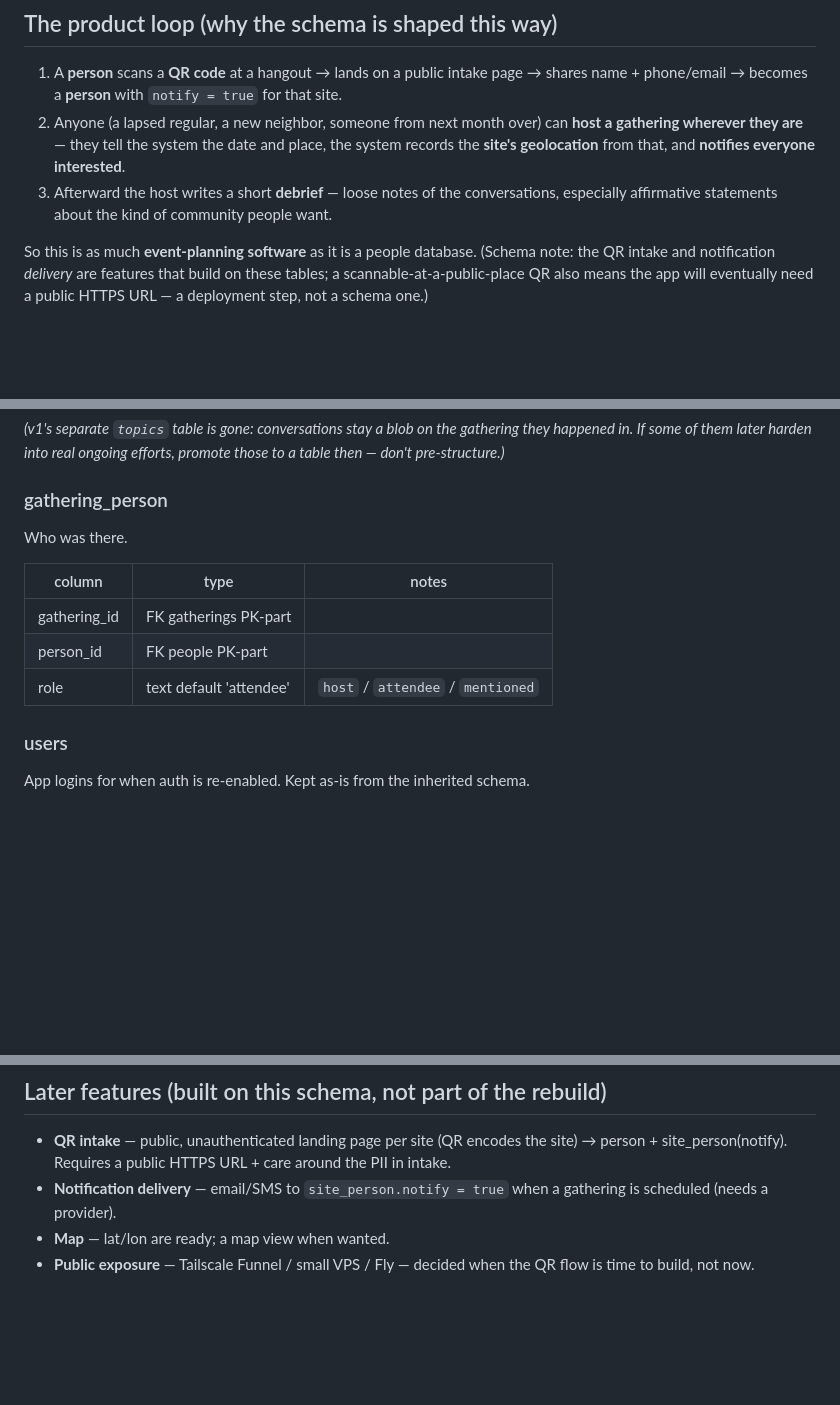
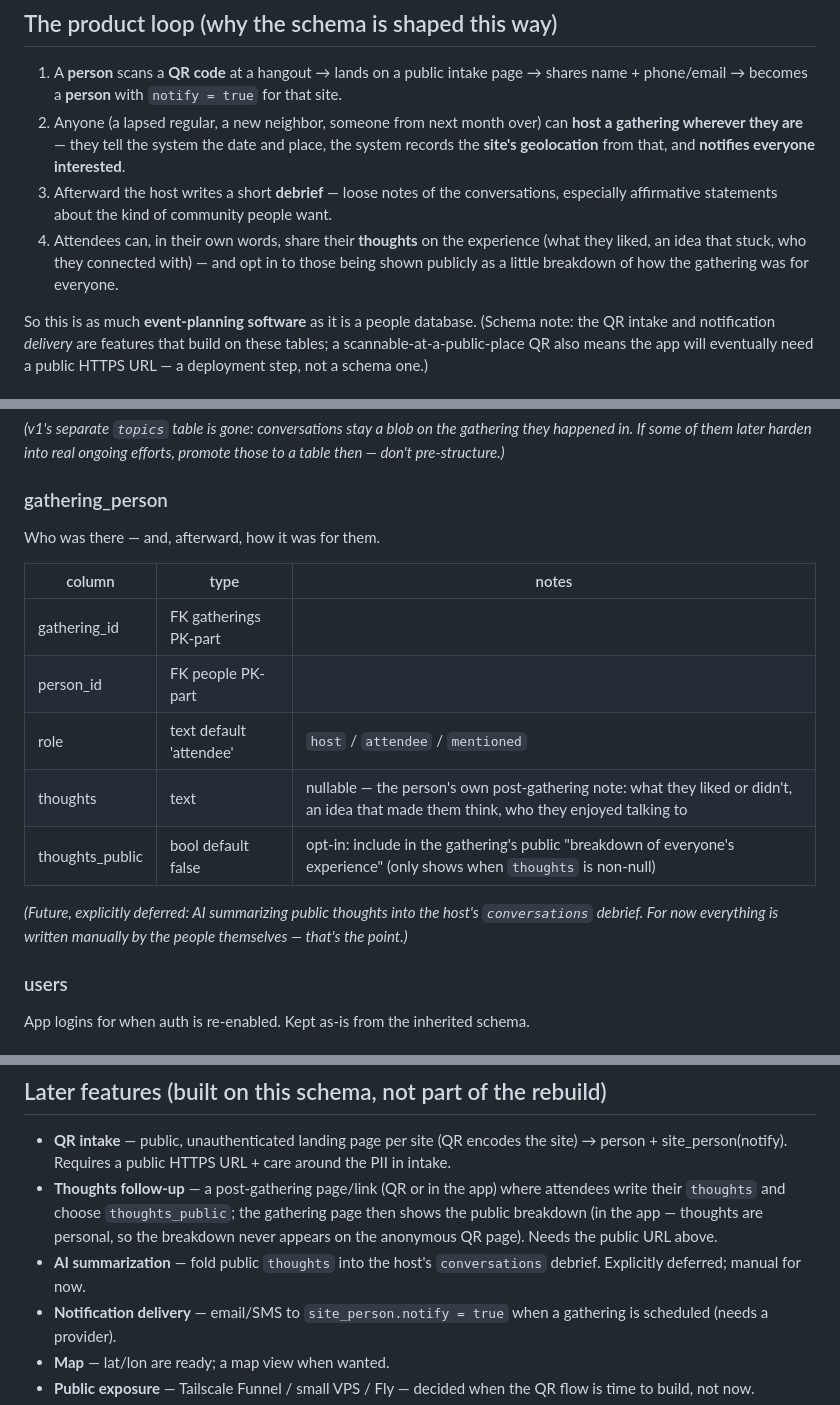
Before and after one commit to Egen85/CoffeeCorner, a Markdown page: community-model.md, 3 parts joined by grey strips. GitHub-like rendering; blank space fills up the shorter version.

Commit message:
gathering_person: thoughts + thoughts_public
Per-person post-gathering notes (what they liked, an idea that stuck, who
they connected with). thoughts_public is opt-in (default off) and feeds the
gathering's public breakdown, shown in the app only — never on the
anonymous QR page. Product loop gains step 4; AI summarization of public
thoughts into the host's conversations debrief is noted as explicitly
deferred — manual for now, which is the point.

```diff
--- a/community-model.md
+++ b/community-model.md
@@ -38,6 +38,10 @@ categories — a person's engagement is shown by what they actually do
 3. Afterward the host writes a short **debrief** — loose notes of the
    conversations, especially affirmative statements about the kind of
    community people want.
+4. Attendees can, in their own words, share their **thoughts** on the
+   experience (what they liked, an idea that stuck, who they connected with)
+   — and opt in to those being shown publicly as a little breakdown of how the
+   gathering was for everyone.
 
 So this is as much **event-planning software** as it is a people database.
 (Schema note: the QR intake and notification *delivery* are features that
@@ -116,13 +120,19 @@ gathering they happened in. If some of them later harden into real ongoing
 efforts, promote those to a table then — don't pre-structure.)*
 
 ### gathering_person
-Who was there.
+Who was there — and, afterward, how it was for them.
 
 | column | type | notes |
 |---|---|---|
 | gathering_id | FK gatherings PK-part | |
 | person_id | FK people PK-part | |
 | role | text default 'attendee' | `host` / `attendee` / `mentioned` |
+| thoughts | text | nullable — the person's own post-gathering note: what they liked or didn't, an idea that made them think, who they enjoyed talking to |
+| thoughts_public | bool default false | opt-in: include in the gathering's public "breakdown of everyone's experience" (only shows when `thoughts` is non-null) |
+
+*(Future, explicitly deferred: AI summarizing public thoughts into the host's
+`conversations` debrief. For now everything is written manually by the people
+themselves — that's the point.)*
 
 ### users
 App logins for when auth is re-enabled. Kept as-is from the inherited schema.
@@ -150,6 +160,13 @@ App logins for when auth is re-enabled. Kept as-is from the inherited schema.
 - **QR intake** — public, unauthenticated landing page per site (QR encodes the
   site) → person + site_person(notify). Requires a public HTTPS URL + care
   around the PII in intake.
+- **Thoughts follow-up** — a post-gathering page/link (QR or in the app) where
+  attendees write their `thoughts` and choose `thoughts_public`; the
+  gathering page then shows the public breakdown (in the app — thoughts are
+  personal, so the breakdown never appears on the anonymous QR page).
+  Needs the public URL above.
+- **AI summarization** — fold public `thoughts` into the host's
+  `conversations` debrief. Explicitly deferred; manual for now.
 - **Notification delivery** — email/SMS to `site_person.notify = true` when a
   gathering is scheduled (needs a provider).
 - **Map** — lat/lon are ready; a map view when wanted.
```
Also changed, not shown: STATUS.md (+1 -0 lines).
